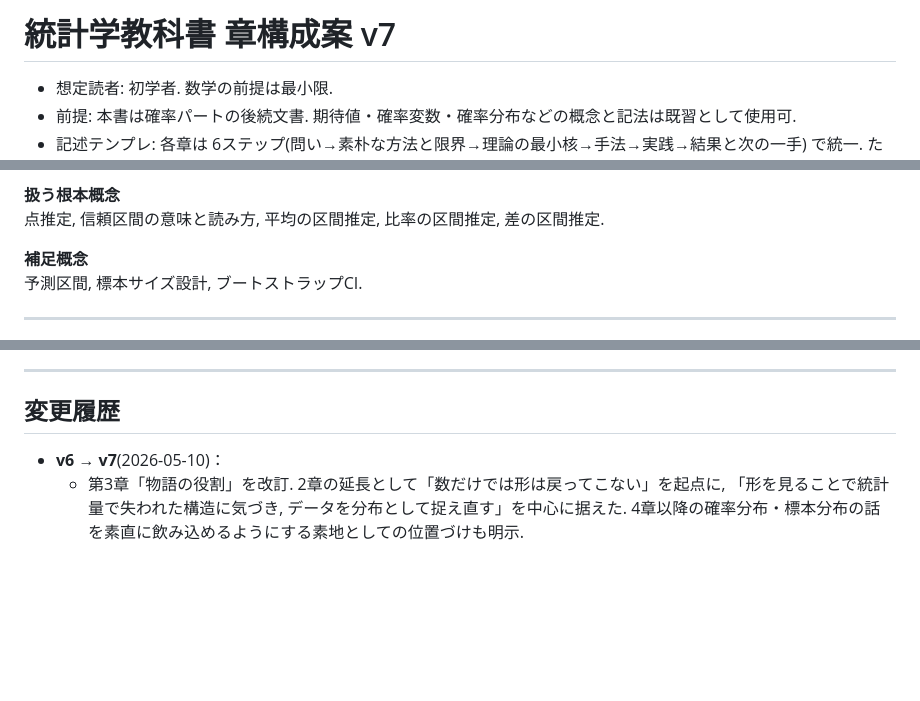
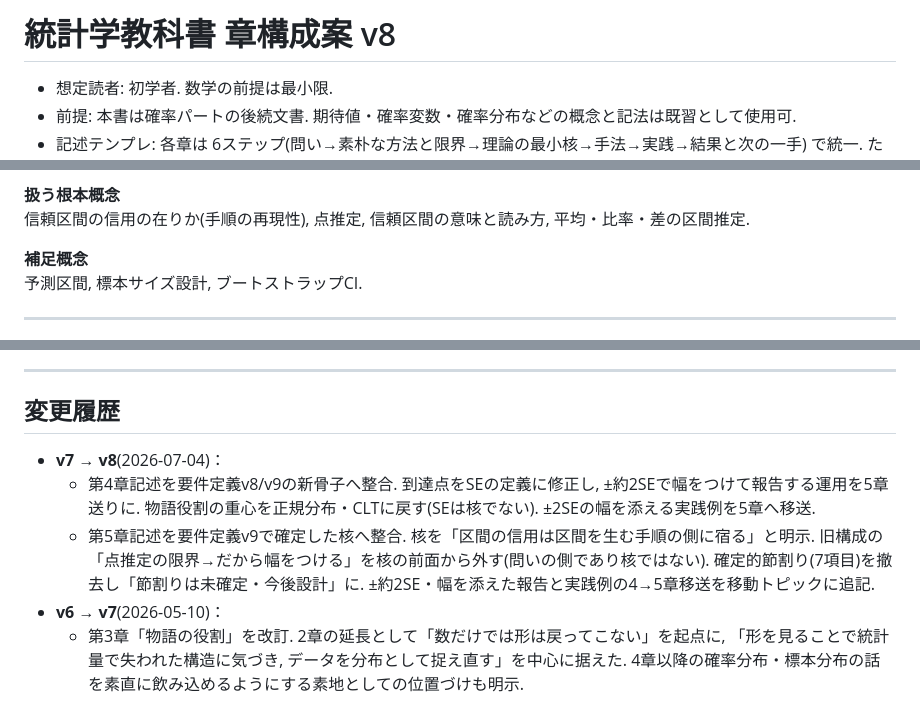
Before and after one commit to lioskM/textbook_statistics, a Markdown page: docs/統計学教科書_章構成案.md, 3 parts joined by grey strips. Drawn GitHub-style; blank space fills up the shorter version.

```diff
--- a/docs/統計学教科書_章構成案.md
+++ b/docs/統計学教科書_章構成案.md
@@ -1,4 +1,4 @@
-# 統計学教科書 章構成案 v7
+# 統計学教科書 章構成案 v8
 
 - 想定読者: 初学者. 数学の前提は最小限.
 - 前提: 本書は確率パートの後続文書. 期待値・確率変数・確率分布などの概念と記法は既習として使用可.
@@ -150,7 +152,7 @@ SE = s/√n で推定値のばらつきを測れる. 推定値 ± 約2SE で幅
 - 「素朴な方法と限界」セクション全体
 
 **扱う根本概念**
-点推定, 信頼区間の意味と読み方, 平均の区間推定, 比率の区間推定, 差の区間推定.
+信頼区間の信用の在りか(手順の再現性), 点推定, 信頼区間の意味と読み方, 平均・比率・差の区間推定.
 
 **補足概念**
 予測区間, 標本サイズ設計, ブートストラップCI.
@@ -287,6 +289,9 @@ EDAとモデリングの接続. 何を説明変数に据えるかの初期判断
 ---
 
 ## 変更履歴
+- **v7 → v8**(2026-07-04)：
+  - 第4章記述を要件定義v8/v9の新骨子へ整合. 到達点をSEの定義に修正し, ±約2SEで幅をつけて報告する運用を5章送りに. 物語役割の重心を正規分布・CLTに戻す(SEは核でない). ±2SEの幅を添える実践例を5章へ移送.
+  - 第5章記述を要件定義v9で確定した核へ整合. 核を「区間の信用は区間を生む手順の側に宿る」と明示. 旧構成の「点推定の限界→だから幅をつける」を核の前面から外す(問いの側であり核ではない). 確定的節割り(7項目)を撤去し「節割りは未確定・今後設計」に. ±約2SE・幅を添えた報告と実践例の4→5章移送を移動トピックに追記.
 - **v6 → v7**(2026-05-10)：
   - 第3章「物語の役割」を改訂. 2章の延長として「数だけでは形は戻ってこない」を起点に, 「形を見ることで統計量で失われた構造に気づき, データを分布として捉え直す」を中心に据えた. 4章以降の確率分布・標本分布の話を素直に飲み込めるようにする素地としての位置づけも明示.
   - 第3章に「章内で扱う限界」セクションを新設. 各図の死角(ビン幅依存, 形の見えにくさ, 因果)を性格として軽く触れる程度に留める旨を明示. 軸の切り取りや不適切な可視化の体系的な議論は9章に渡す方針を確定.
```
Also changed, not shown: other parts of docs/統計学教科書_章構成案.md (+16 -14 lines).
